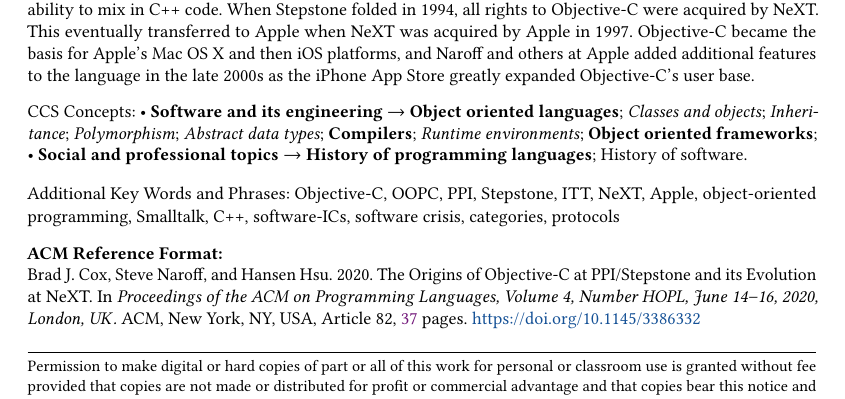
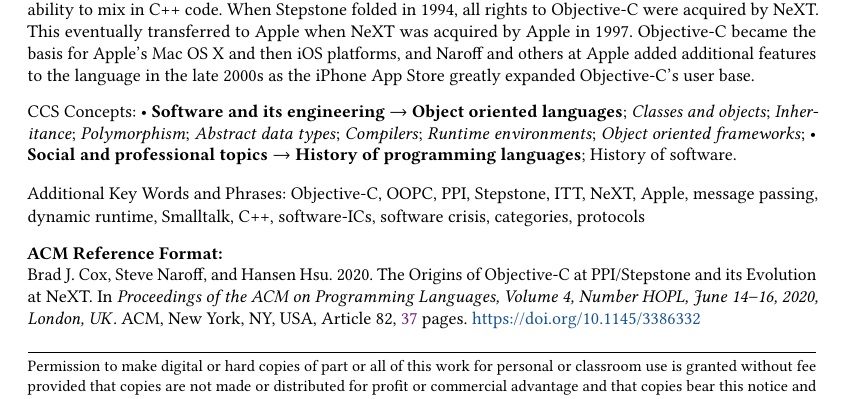
Before and after one commit to hansnhsu/HOPL-IV_ObjC, a LaTeX paper (HOPL-IV_ObjC.tex): part of page 1 of 37, cut so that both start at the same text. Compiled offline with pdfLaTeX.

Commit message:
Modified keywords, adjusted CCS category relevance

```diff
--- a/HOPL-IV_ObjC.tex
+++ b/HOPL-IV_ObjC.tex
@@ -214,7 +214,7 @@
    <concept>
        <concept_id>10011007.10011006.10011041</concept_id>
        <concept_desc>Software and its engineering~Compilers</concept_desc>
-       <concept_significance>500</concept_significance>
+       <concept_significance>300</concept_significance>
        </concept>
    <concept>
        <concept_id>10011007.10011006.10011041.10011048</concept_id>
@@ -244,16 +244,16 @@
 \ccsdesc[300]{Software and its engineering~Inheritance}
 \ccsdesc[300]{Software and its engineering~Polymorphism}
 \ccsdesc[300]{Software and its engineering~Abstract data types}
-\ccsdesc[500]{Software and its engineering~Compilers}
+\ccsdesc[300]{Software and its engineering~Compilers}
 \ccsdesc[300]{Software and its engineering~Runtime environments}
-\ccsdesc[500]{Software and its engineering~Object oriented frameworks}
+\ccsdesc[300]{Software and its engineering~Object oriented frameworks}
 \ccsdesc[500]{Social and professional topics~History of programming languages}
 \ccsdesc[100]{Social and professional topics~History of software}
 %% End of generated code
 
 %% Keywords
 %% comma separated list
-\keywords{Objective-C, OOPC, PPI, Stepstone, ITT, NeXT, Apple, object-oriented programming, Smalltalk, C++, software-ICs, software crisis, categories, protocols}  %% \keywords are mandatory in final camera-ready submission
+\keywords{Objective-C, OOPC, PPI, Stepstone, ITT, NeXT, Apple, message passing, dynamic runtime, Smalltalk, C++, software-ICs, software crisis, categories, protocols}  %% \keywords are mandatory in final camera-ready submission
 
 
 %% \maketitle
```
Also changed, not shown: HOPL-IV_ObjC.tex (2 more changed lines).
